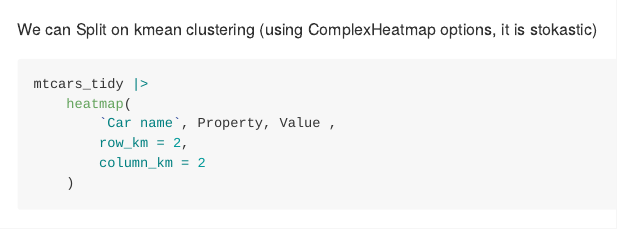
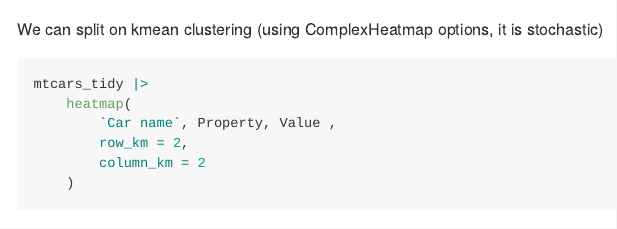
Before and after one commit to stemangiola/tidyHeatmap, an R Markdown document (README.Rmd): the page in a window 1100 px wide, from 4140 px down. Rendered offline with R 4.5, knitr and Pandoc, with nearby package versions; some code elsewhere in the file could not run offline; badge pictures from the web are left out.

Commit message:
Update README.Rmd
Fix typo

````diff
--- a/README.Rmd
+++ b/README.Rmd
@@ -165,7 +165,7 @@ mtcars_tidy |>
 	split_columns(2)
 ```
 
-We can Split on kmean clustering (using ComplexHeatmap options, it is stokastic)
+We can split on kmean clustering (using ComplexHeatmap options, it is stochastic)
 
 ```{r}
 mtcars_tidy |>
````
